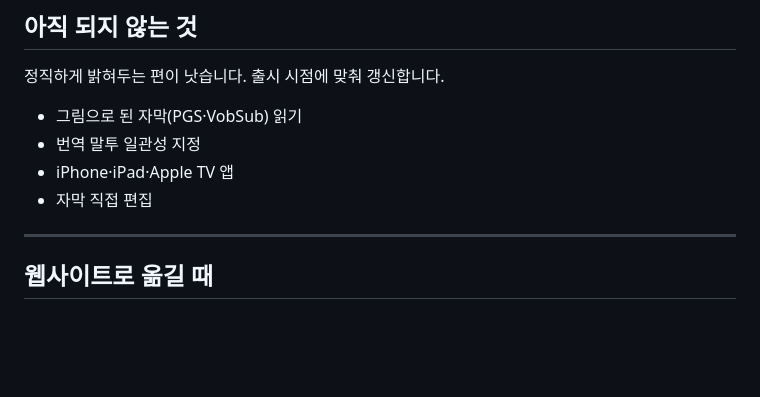
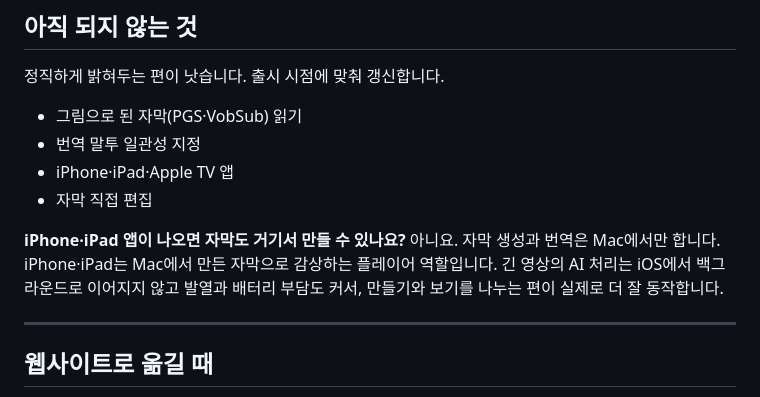
Before and after one commit to Edwin-space/glaze, a Markdown page: docs/20_user_help_source.md, the part around the change. GitHub-like rendering; blank space fills up the shorter version.

```diff
--- a/docs/20_user_help_source.md
+++ b/docs/20_user_help_source.md
@@ -124,6 +124,9 @@ MP4, MKV, MOV, AVI, WebM, M4V를 엽니다. macOS가 직접 재생하지 못하
 - iPhone·iPad·Apple TV 앱
 - 자막 직접 편집
 
+**iPhone·iPad 앱이 나오면 자막도 거기서 만들 수 있나요?**
+아니요. 자막 생성과 번역은 Mac에서만 합니다. iPhone·iPad는 Mac에서 만든 자막으로 감상하는 플레이어 역할입니다. 긴 영상의 AI 처리는 iOS에서 백그라운드로 이어지지 않고 발열과 배터리 부담도 커서, 만들기와 보기를 나누는 편이 실제로 더 잘 동작합니다.
+
 ---
 
 ## 웹사이트로 옮길 때
```
Also changed, not shown: docs/06_platform_global_expansion_plan.md (+42 -0 lines).
